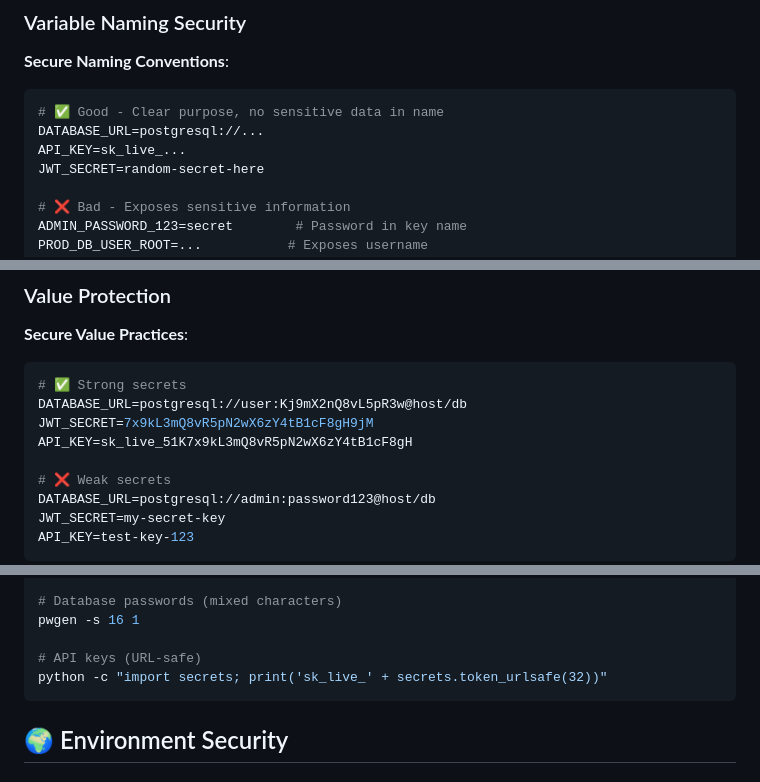
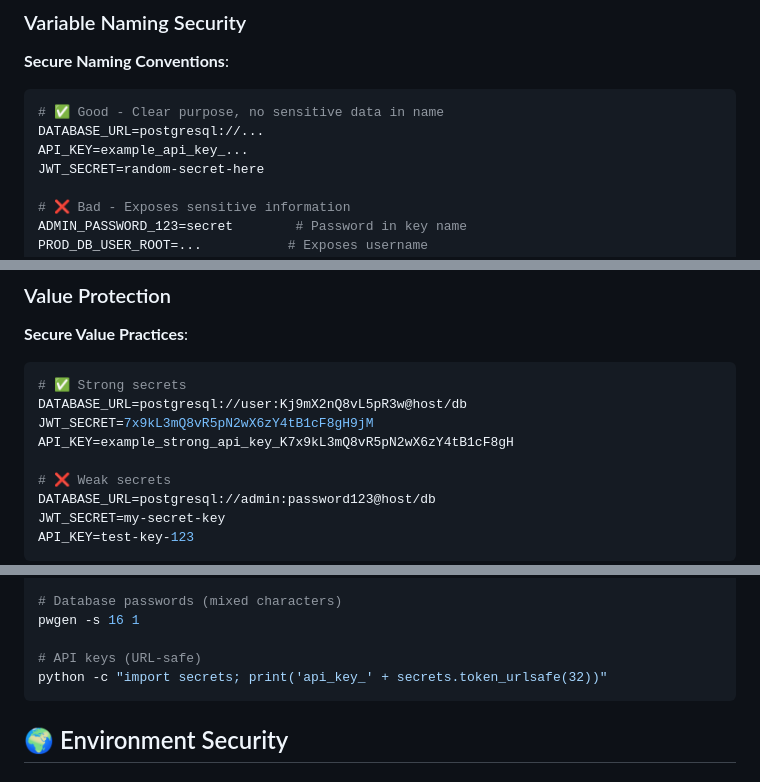
Before and after one commit to Chitresh-code/KeyNest, a Markdown page: docs/security.md, 3 parts joined by grey strips. GitHub-like rendering.

Commit message:
Fix: Remove Stripe API key patterns from security documentation
- Replace sk_live_ patterns with generic example API keys
- Fix email address inconsistency in SECURITY.md
- Resolve GitHub push protection violation

````diff
--- a/docs/security.md
+++ b/docs/security.md
@@ -238,7 +238,7 @@ ENVIRONMENT=production         # Environment identifiers
 ```bash
 # ✅ Good - Clear purpose, no sensitive data in name
 DATABASE_URL=postgresql://...
-API_KEY=sk_live_...
+API_KEY=example_api_key_...
 JWT_SECRET=random-secret-here
 
 # ❌ Bad - Exposes sensitive information
@@ -261,7 +261,7 @@ SECRET_KEY_FOR_STRIPE=...       # Exposes service
 # ✅ Strong secrets
 DATABASE_URL=postgresql://user:Kj9mX2nQ8vL5pR3w@host/db
 JWT_SECRET=7x9kL3mQ8vR5pN2wX6zY4tB1cF8gH9jM
-API_KEY=sk_live_51K7x9kL3mQ8vR5pN2wX6zY4tB1cF8gH
+API_KEY=example_strong_api_key_K7x9kL3mQ8vR5pN2wX6zY4tB1cF8gH
 
 # ❌ Weak secrets
 DATABASE_URL=postgresql://admin:password123@host/db
@@ -284,7 +284,7 @@ openssl rand -hex 32
 pwgen -s 16 1
 
 # API keys (URL-safe)
-python -c "import secrets; print('sk_live_' + secrets.token_urlsafe(32))"
+python -c "import secrets; print('api_key_' + secrets.token_urlsafe(32))"
 ```
 
 ## 🌍 Environment Security
````
Also changed, not shown: other parts of docs/security.md (+1 -1 lines), SECURITY.md (+1 -1 lines).
